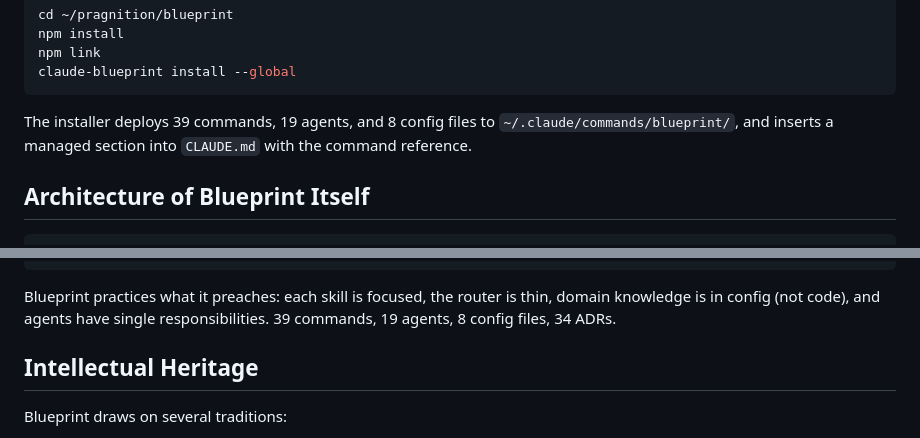
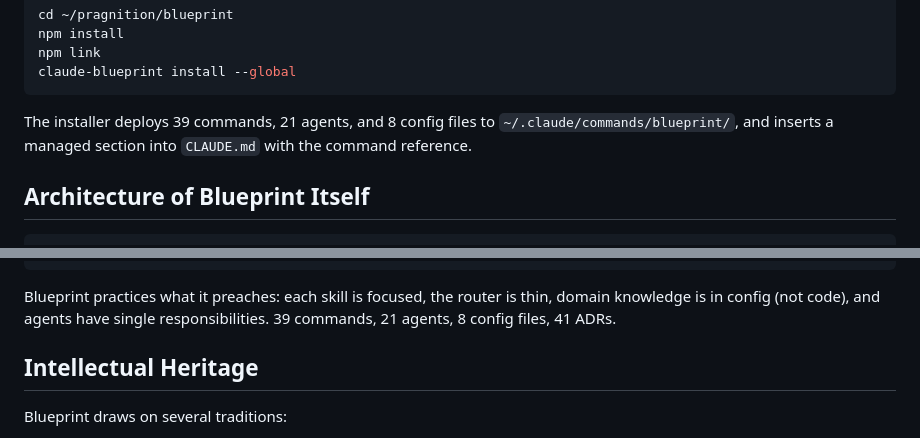
Before and after one commit to ThePyProgrammer/blueprint, a Markdown page: README.md, 2 parts joined by grey strips. Drawn GitHub-style.

Commit message:
fix: correct agent count (21 not 19) and ADR count (41 not 34) in README
Two stale counts in README: installer section said 19 agents (should be
21 = 20 agents + persona), architecture section said 34 ADRs (should be
41 including v2 ADRs 0035-0041).

Co-Authored-By: Claude Opus 4.6 (1M context) <noreply@anthropic.com>

````diff
--- a/README.md
+++ b/README.md
@@ -350,7 +350,7 @@ npm link
 claude-blueprint install --global
 ```
 
-The installer deploys 39 commands, 19 agents, and 8 config files to `~/.claude/commands/blueprint/`, and inserts a managed section into `CLAUDE.md` with the command reference.
+The installer deploys 39 commands, 21 agents, and 8 config files to `~/.claude/commands/blueprint/`, and inserts a managed section into `CLAUDE.md` with the command reference.
 
 ## Architecture of Blueprint Itself
 
@@ -435,7 +435,7 @@ blueprint/
 └── .claude-plugin/        Plugin registration metadata
 ```
 
-Blueprint practices what it preaches: each skill is focused, the router is thin, domain knowledge is in config (not code), and agents have single responsibilities. 39 commands, 19 agents, 8 config files, 34 ADRs.
+Blueprint practices what it preaches: each skill is focused, the router is thin, domain knowledge is in config (not code), and agents have single responsibilities. 39 commands, 21 agents, 8 config files, 41 ADRs.
 
 ## Intellectual Heritage
 
````
